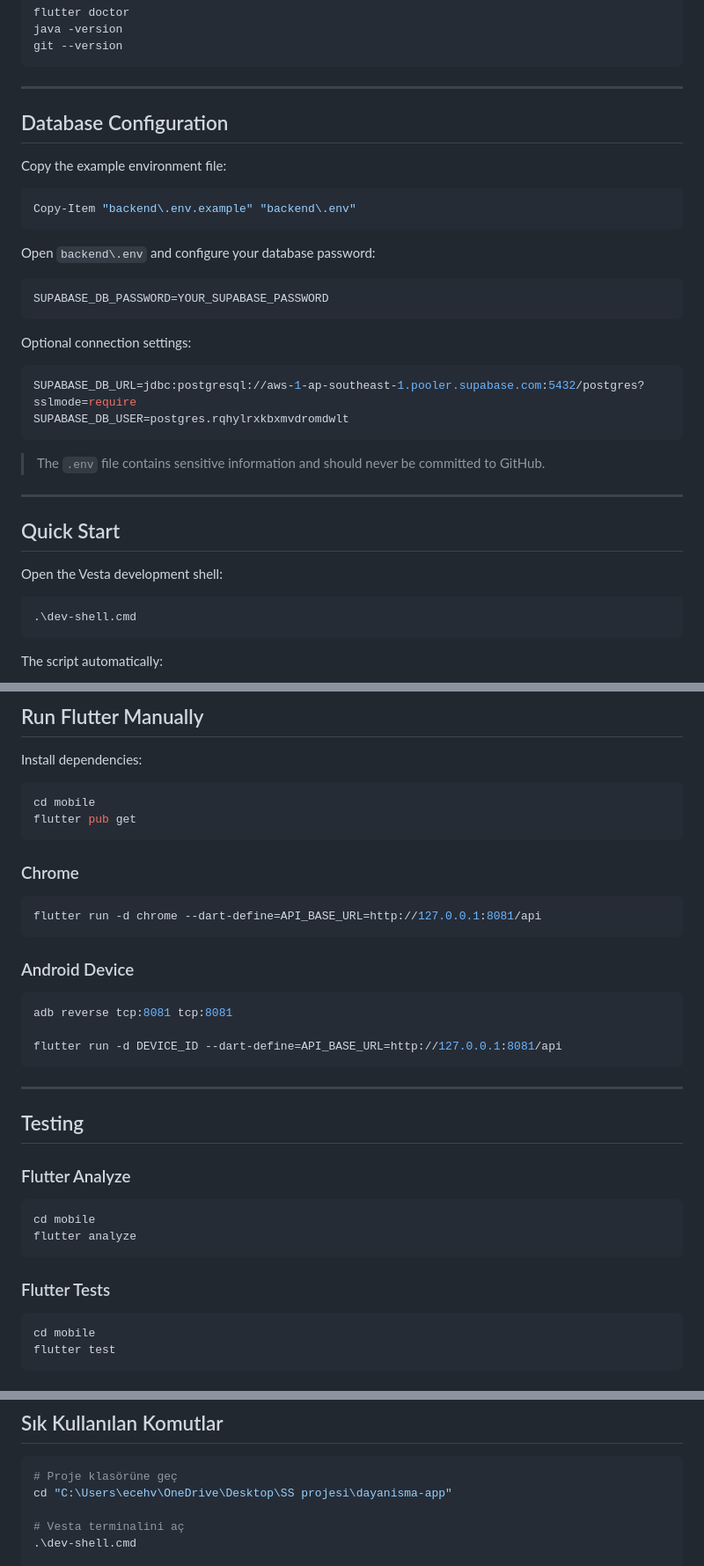
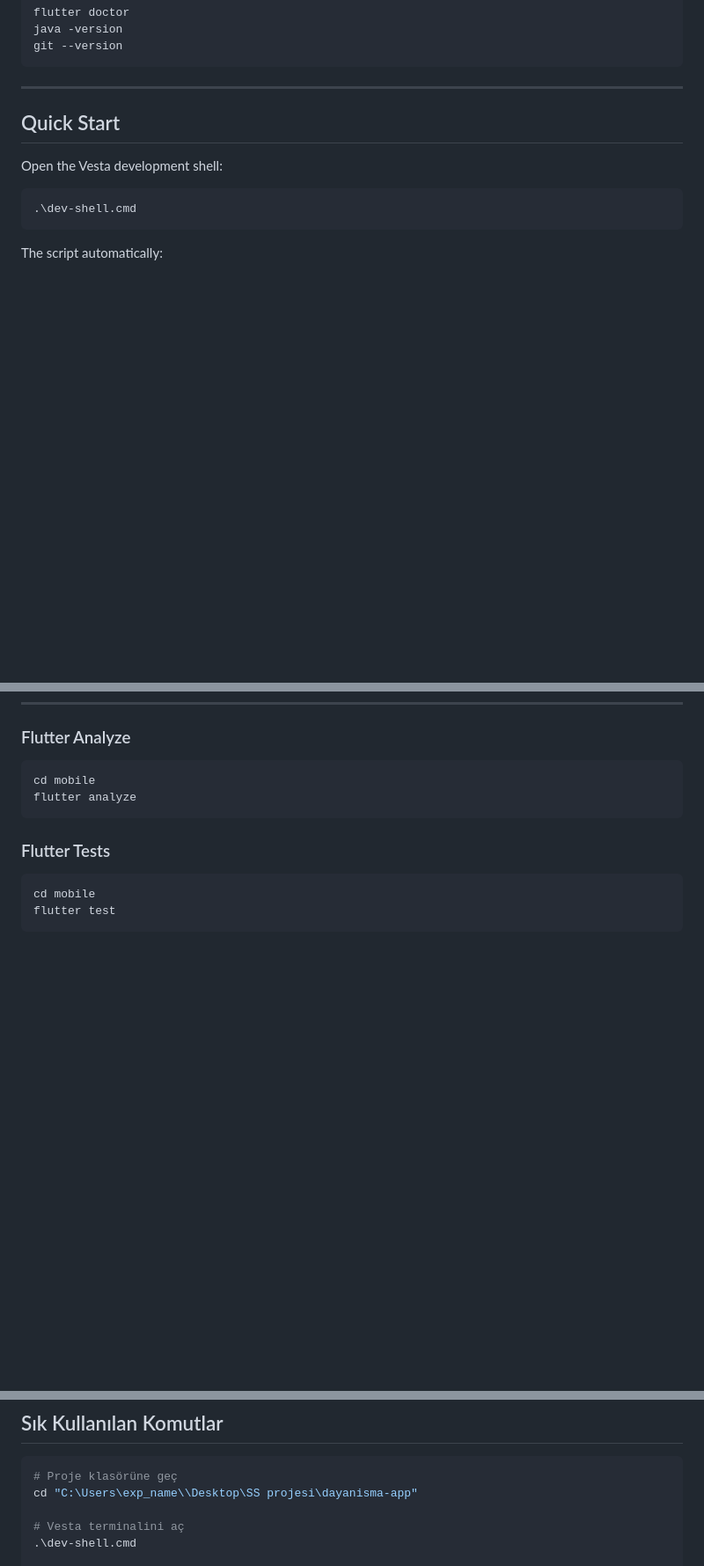
Before and after one commit to cecehvvt/SS_projesi, a Markdown page: README.md, 3 parts joined by grey strips. Shown at 88% size. Drawn GitHub-style; blank space fills up the shorter version.

````diff
--- a/README.md
+++ b/README.md
@@ -83,30 +83,7 @@ git --version
 
 ---
 
-## Database Configuration
 
-Copy the example environment file:
-
-```powershell
-Copy-Item "backend\.env.example" "backend\.env"
-```
-
-Open `backend\.env` and configure your database password:
-
-```properties
-SUPABASE_DB_PASSWORD=YOUR_SUPABASE_PASSWORD
-```
-
-Optional connection settings:
-
-```properties
-SUPABASE_DB_URL=jdbc:postgresql://aws-1-ap-southeast-1.pooler.supabase.com:5432/postgres?sslmode=require
-SUPABASE_DB_USER=postgres.rqhylrxkbxmvdromdwlt
-```
-
-> The `.env` file contains sensitive information and should never be committed to GitHub.
-
----
 
 ## Quick Start
 
@@ -238,29 +129,3 @@ Ctrl + C
-## Run Flutter Manually
-
-Install dependencies:
-
-```powershell
-cd mobile
-flutter pub get
-```
-
-### Chrome
-
-```powershell
-flutter run -d chrome --dart-define=API_BASE_URL=http://127.0.0.1:8081/api
-```
-
-### Android Device
-
-```powershell
-adb reverse tcp:8081 tcp:8081
-
-flutter run -d DEVICE_ID --dart-define=API_BASE_URL=http://127.0.0.1:8081/api
-```
-
----
-
-## Testing
 
 ### Flutter Analyze
 
@@ -612,7 +461,7 @@ $env:JAVA_HOME="C:\Program Files\Android\Android Studio\jbr"
 
 ```powershell
 # Proje klasörüne geç
-cd "C:\Users\ecehv\OneDrive\Desktop\SS projesi\dayanisma-app"
+cd "C:\Users\exp_name\\Desktop\SS projesi\dayanisma-app"
 
 # Vesta terminalini aç
 .\dev-shell.cmd
````
Also changed, not shown: other parts of README.md (+0 -102 lines).
